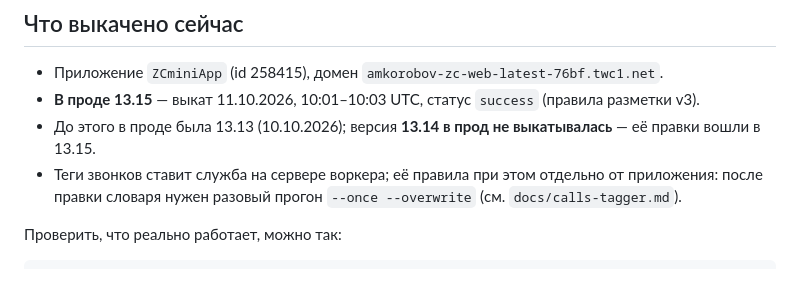
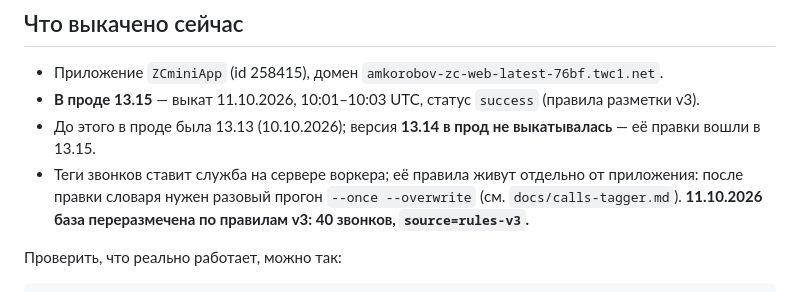
Before and after one commit to ZarnicaClub/ZCminiAPP, a Markdown page: docs/releases.md, the part around the change. Rendered like a GitHub page.

```diff
--- a/docs/releases.md
+++ b/docs/releases.md
@@ -19,8 +19,9 @@
 - **В проде 13.15** — выкат 11.10.2026, 10:01–10:03 UTC, статус `success` (правила разметки v3).
 - До этого в проде была 13.13 (10.10.2026); версия **13.14 в прод не выкатывалась** — её правки
   вошли в 13.15.
-- Теги звонков ставит служба на сервере воркера; её правила при этом отдельно от приложения: после
+- Теги звонков ставит служба на сервере воркера; её правила живут отдельно от приложения: после
   правки словаря нужен разовый прогон `--once --overwrite` (см. `docs/calls-tagger.md`).
+  **11.10.2026 база переразмечена по правилам v3: 40 звонков, `source=rules-v3`.**
 
 Проверить, что реально работает, можно так:
 
```
Also changed, not shown: docs/calls-tagger.md (+5 -2 lines).
